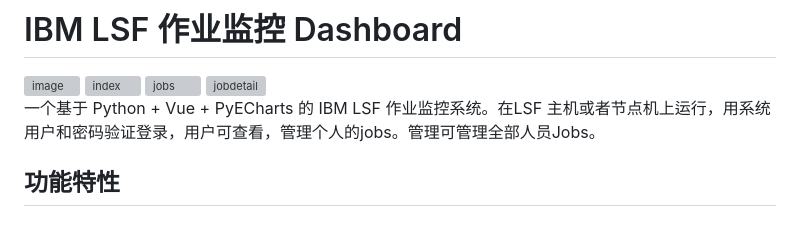
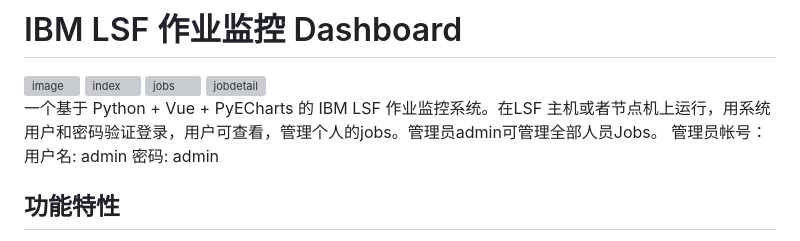
Before and after one commit to 85406377/lsfdashboard, a Markdown page: README.md, the part around the change. Rendered like a GitHub page; grey boxes are pictures that could not be loaded.

```diff
--- a/README.md
+++ b/README.md
@@ -4,7 +4,10 @@
 <img width="1577" height="946" alt="jobs" src="https://github.com/user-attachments/assets/338b9928-1687-48a9-8f11-556f40da566d" />
 <img width="1575" height="843" alt="jobdetail" src="https://github.com/user-attachments/assets/4e56f34b-9882-449d-91f5-75c5218d9250" />
 
-一个基于 Python + Vue + PyECharts 的 IBM LSF 作业监控系统。在LSF 主机或者节点机上运行，用系统用户和密码验证登录，用户可查看，管理个人的jobs。管理可管理全部人员Jobs。
+一个基于 Python + Vue + PyECharts 的 IBM LSF 作业监控系统。在LSF 主机或者节点机上运行，用系统用户和密码验证登录，用户可查看，管理个人的jobs。管理员admin可管理全部人员Jobs。
+管理员帐号：
+用户名: admin
+密码: admin
 
 ## 功能特性
 
```
